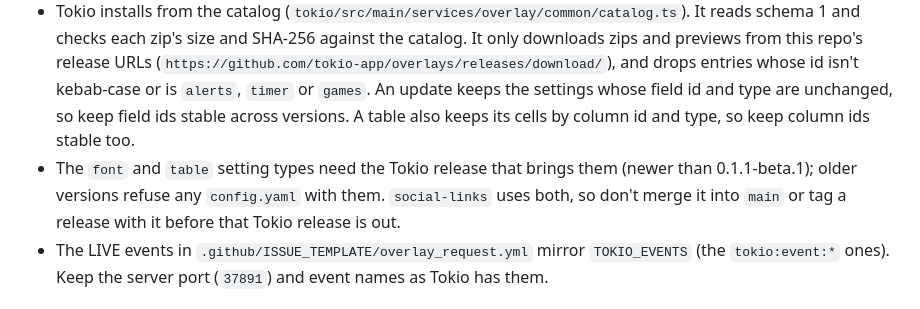
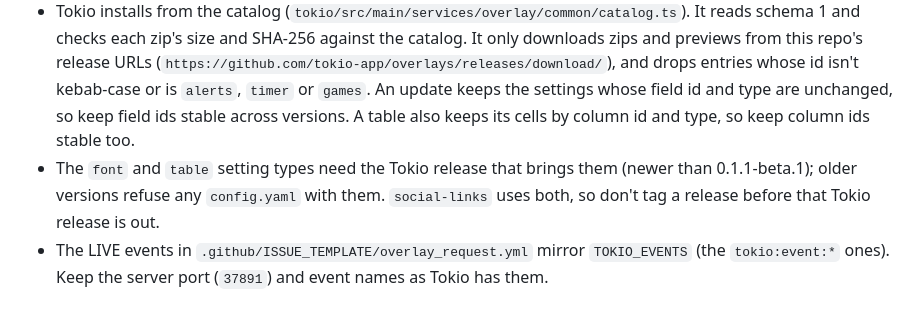
Before and after one commit to tokio-app/overlays, a Markdown page: AGENTS.md, the part around the change. Drawn GitHub-style.

Commit message:
docs: hold back releases, not main, until Tokio has font and table

```diff
--- a/AGENTS.md
+++ b/AGENTS.md
@@ -78,7 +78,7 @@ Generated, don't edit: `overlays/*/dist/`, `release/`.
 - `scripts/lib/schema.js` mirrors `OverlayMetaSchema` (`tokio/src/common/schemas/store.ts`), `OverlayConfigSchema` (`tokio/src/common/schemas/overlay.ts`) and `SCRIPT_REGEX` (`tokio/src/main/services/overlay/common/index.ts`). Update it when those change.
 - `validate.js` mirrors `processOverlay` and `hasSetupBlock` (same file as `SCRIPT_REGEX`). If Tokio's import accepts or rejects something new, follow it.
 - Tokio installs from the catalog (`tokio/src/main/services/overlay/common/catalog.ts`). It reads schema 1 and checks each zip's size and SHA-256 against the catalog. It only downloads zips and previews from this repo's release URLs (`https://github.com/tokio-app/overlays/releases/download/`), and drops entries whose id isn't kebab-case or is `alerts`, `timer` or `games`. An update keeps the settings whose field id and type are unchanged, so keep field ids stable across versions. A table also keeps its cells by column id and type, so keep column ids stable too.
-- The `font` and `table` setting types need the Tokio release that brings them (newer than 0.1.1-beta.1); older versions refuse any `config.yaml` with them. `social-links` uses both, so don't merge it into `main` or tag a release with it before that Tokio release is out.
+- The `font` and `table` setting types need the Tokio release that brings them (newer than 0.1.1-beta.1); older versions refuse any `config.yaml` with them. `social-links` uses both, so don't tag a release before that Tokio release is out.
 - The LIVE events in `.github/ISSUE_TEMPLATE/overlay_request.yml` mirror `TOKIO_EVENTS` (the `tokio:event:*` ones). Keep the server port (`37891`) and event names as Tokio has them.
 
 ## Licensing
```
